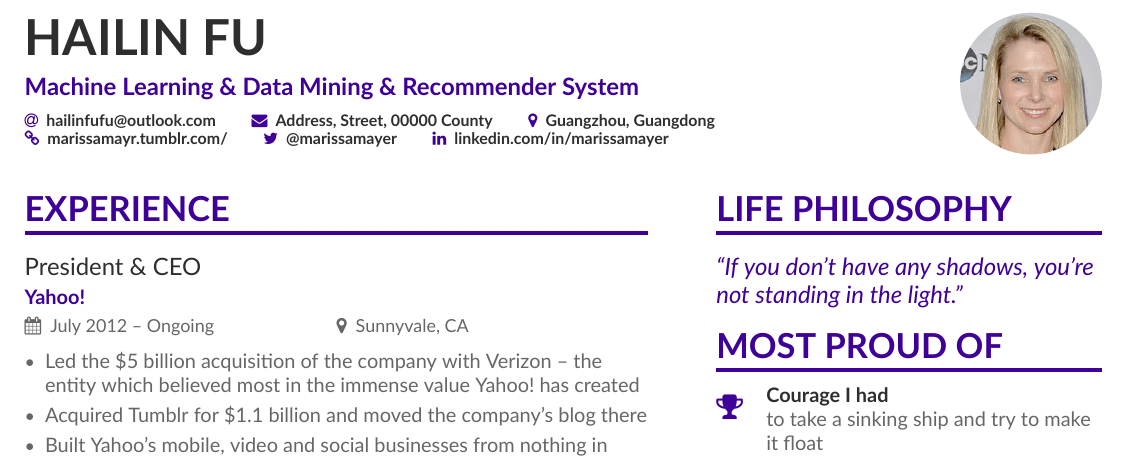
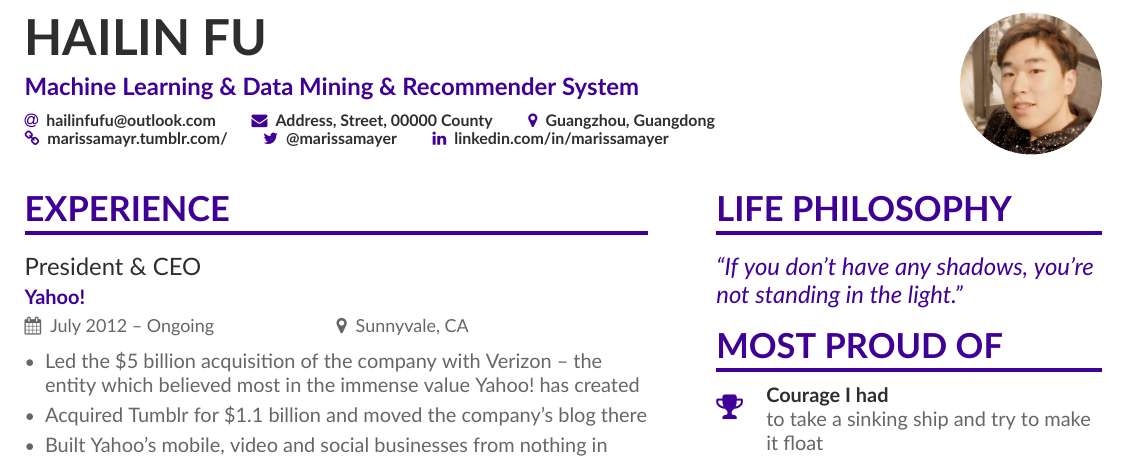
Before and after one commit to wangkun19930608/Resmue, a LaTeX CV (en/hailin.tex): part of page 1 of 2, cut so that both start at the same text. Compiled offline with XeLaTeX.

Commit message:
no message

```diff
--- a/en/hailin.tex
+++ b/en/hailin.tex
@@ -66,7 +66,7 @@
 \name{Hailin Fu}
 \tagline{Machine Learning \& Data Mining \& Recommender System}
 % Cropped to square from https://en.wikipedia.org/wiki/Marissa_Mayer#/media/File:Marissa_Mayer_May_2014_(cropped).jpg, CC-BY 2.0
-\photo{2.5cm}{mmayer-wikipedia-cc-by-2_0}
+\photo{2.5cm}{hailin - backup}
 \personalinfo{%
   % Not all of these are required!
   % You can add your own with \printinfo{symbol}{detail}
```
Also changed, not shown: en/hailin - backup.jpg (added), en/hailin - backup.png (added), en/hailin.pdf.
